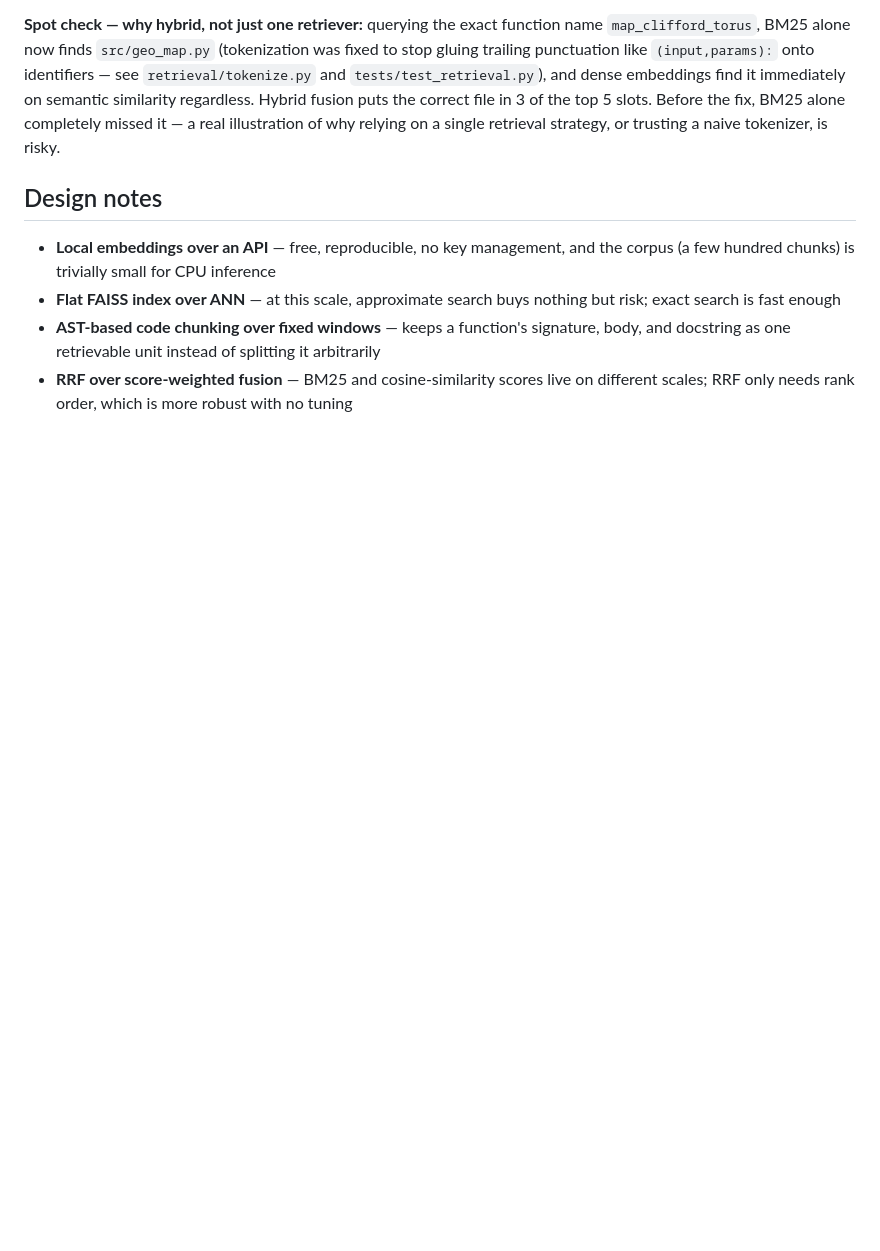
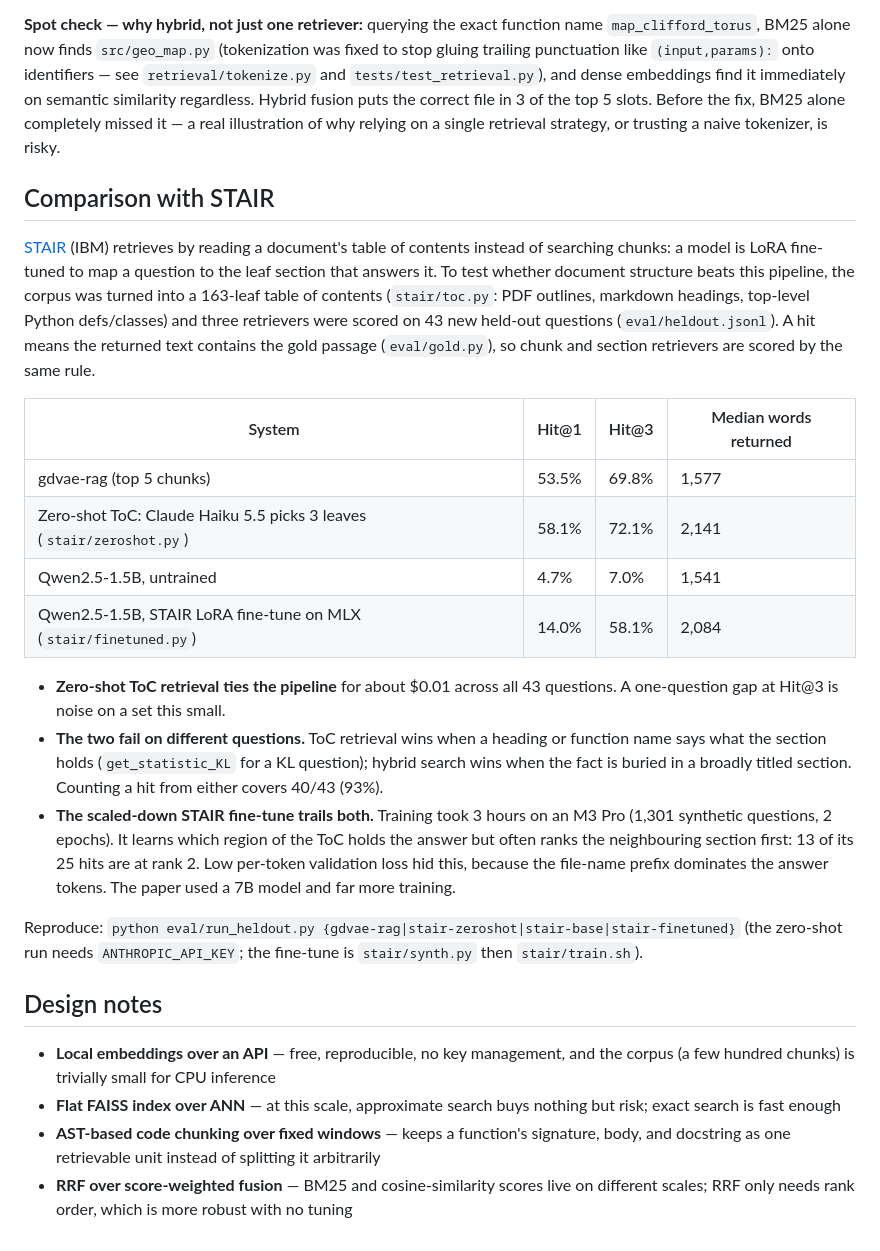
Before and after one commit to mihirsushil/gdvae-rag, a Markdown page: README.md, the part around the change. Drawn GitHub-style; blank space fills up the shorter version.

Commit message:
docs: add STAIR comparison results to README

```diff
--- a/README.md
+++ b/README.md
@@ -88,6 +88,23 @@ The misses are informative rather than embarrassing: they're mostly paper/citati
 
 **Spot check — why hybrid, not just one retriever:** querying the exact function name `map_clifford_torus`, BM25 alone now finds `src/geo_map.py` (tokenization was fixed to stop gluing trailing punctuation like `(input,params):` onto identifiers — see `retrieval/tokenize.py` and `tests/test_retrieval.py`), and dense embeddings find it immediately on semantic similarity regardless. Hybrid fusion puts the correct file in 3 of the top 5 slots. Before the fix, BM25 alone completely missed it — a real illustration of why relying on a single retrieval strategy, or trusting a naive tokenizer, is risky.
 
+## Comparison with STAIR
+
+[STAIR](https://arxiv.org/abs/2609.03874) (IBM) retrieves by reading a document's table of contents instead of searching chunks: a model is LoRA fine-tuned to map a question to the leaf section that answers it. To test whether document structure beats this pipeline, the corpus was turned into a 163-leaf table of contents (`stair/toc.py`: PDF outlines, markdown headings, top-level Python defs/classes) and three retrievers were scored on 43 new held-out questions (`eval/heldout.jsonl`). A hit means the returned text contains the gold passage (`eval/gold.py`), so chunk and section retrievers are scored by the same rule.
+
+| System | Hit@1 | Hit@3 | Median words returned |
+|---|---|---|---|
+| gdvae-rag (top 5 chunks) | 53.5% | 69.8% | 1,577 |
+| Zero-shot ToC: Claude Haiku 5.5 picks 3 leaves (`stair/zeroshot.py`) | 58.1% | 72.1% | 2,141 |
+| Qwen2.5-1.5B, untrained | 4.7% | 7.0% | 1,541 |
+| Qwen2.5-1.5B, STAIR LoRA fine-tune on MLX (`stair/finetuned.py`) | 14.0% | 58.1% | 2,084 |
+
+- **Zero-shot ToC retrieval ties the pipeline** for about $0.01 across all 43 questions. A one-question gap at Hit@3 is noise on a set this small.
+- **The two fail on different questions.** ToC retrieval wins when a heading or function name says what the section holds (`get_statistic_KL` for a KL question); hybrid search wins when the fact is buried in a broadly titled section. Counting a hit from either covers 40/43 (93%).
+- **The scaled-down STAIR fine-tune trails both.** Training took 3 hours on an M3 Pro (1,301 synthetic questions, 2 epochs). It learns which region of the ToC holds the answer but often ranks the neighbouring section first: 13 of its 25 hits are at rank 2. Low per-token validation loss hid this, because the file-name prefix dominates the answer tokens. The paper used a 7B model and far more training.
+
+Reproduce: `python eval/run_heldout.py {gdvae-rag|stair-zeroshot|stair-base|stair-finetuned}` (the zero-shot run needs `ANTHROPIC_API_KEY`; the fine-tune is `stair/synth.py` then `stair/train.sh`).
+
 ## Design notes
 
 - **Local embeddings over an API** — free, reproducible, no key management, and the corpus (a few hundred chunks) is trivially small for CPU inference
```
